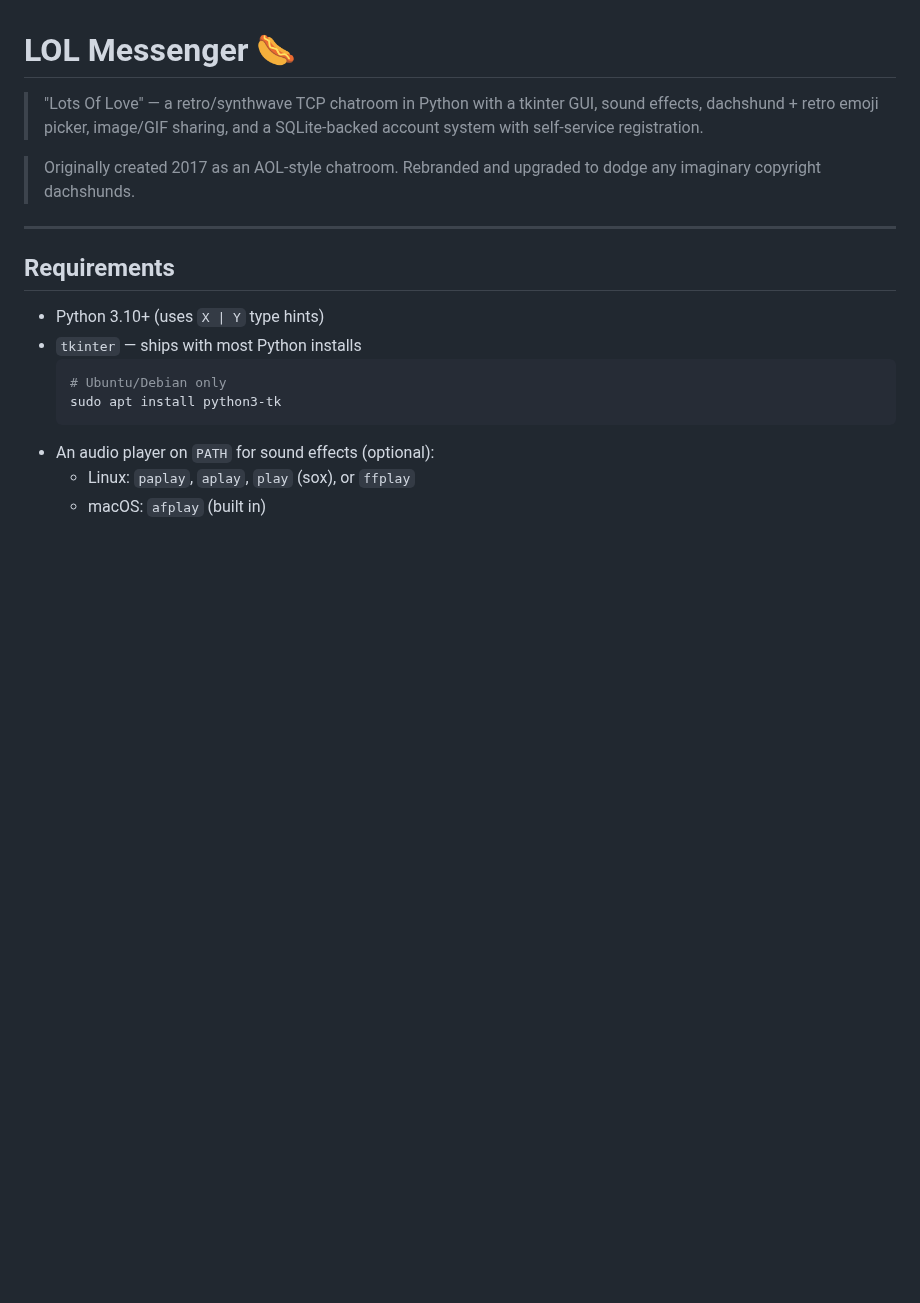
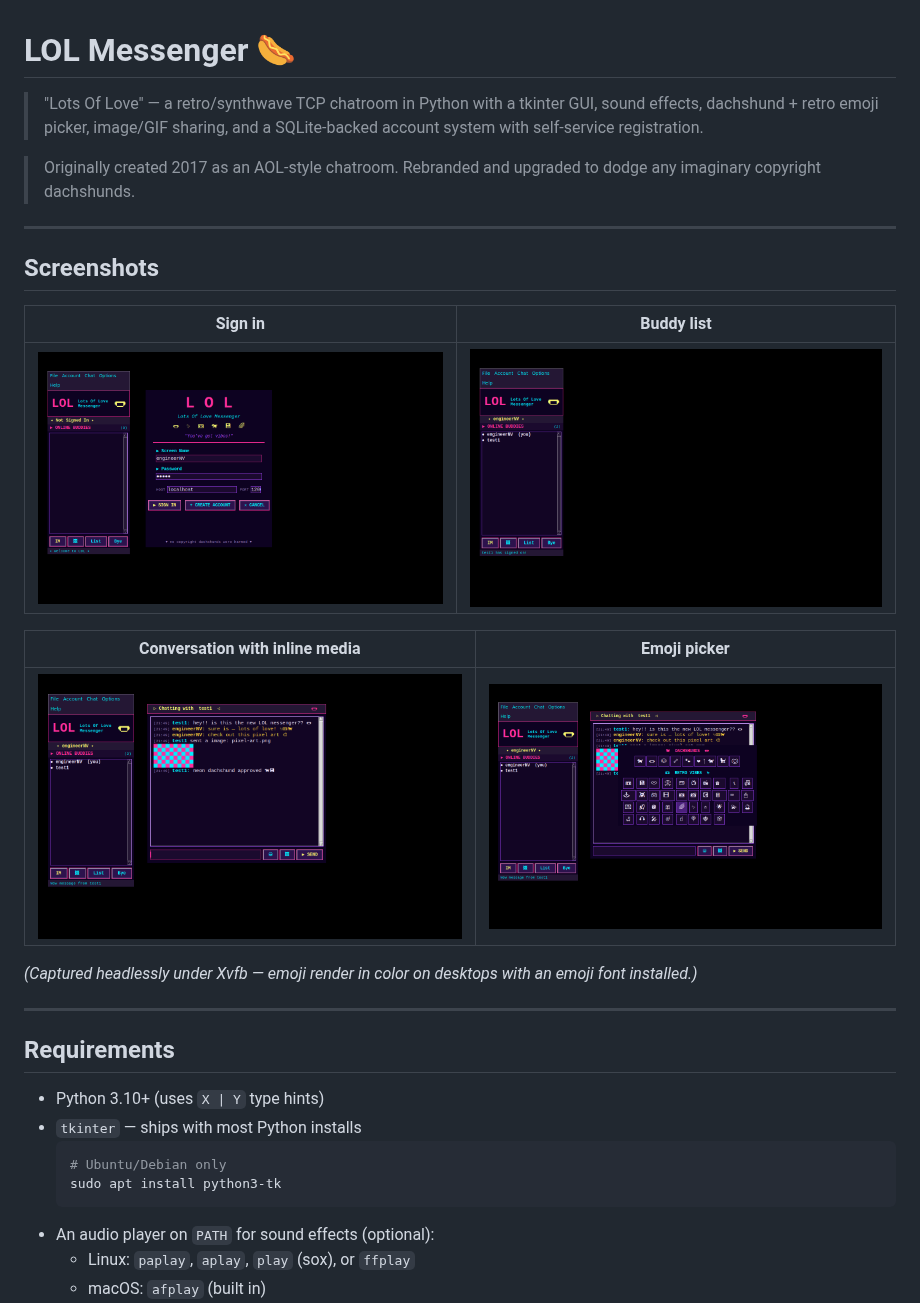
Before and after one commit to EngineerNV/network-chatroom, a Markdown page: README.md, the part around one of its changes. Drawn GitHub-style; pictures changed too: screenshots/01-sign-in.png, screenshots/02-buddy-list.png (added), screenshots/03-conversation.png (added); blank space fills up the shorter version.

```diff
--- a/README.md
+++ b/README.md
@@ -6,6 +6,21 @@
 
 > Originally created 2017 as an AOL-style chatroom. Rebranded and upgraded to
 > dodge any imaginary copyright dachshunds.
+
+---
+
+## Screenshots
+
+| Sign in | Buddy list |
+|---------|------------|
+| ![Sign-in dialog](screenshots/01-sign-in.png) | ![Buddy list](screenshots/02-buddy-list.png) |
+
+| Conversation with inline media | Emoji picker |
+|--------------------------------|--------------|
+| ![Conversation](screenshots/03-conversation.png) | ![Emoji picker](screenshots/04-emoji-picker.png) |
+
+*(Captured headlessly under Xvfb — emoji render in color on desktops with an
+emoji font installed.)*
 
 ---
 
```
Also changed, not shown: other parts of README.md (+30 -1 lines), CLAUDE.md (+17 -3 lines), screenshots/02-both-online.png (deleted), screenshots/04-full-conversation.png (deleted), 5 other files.
